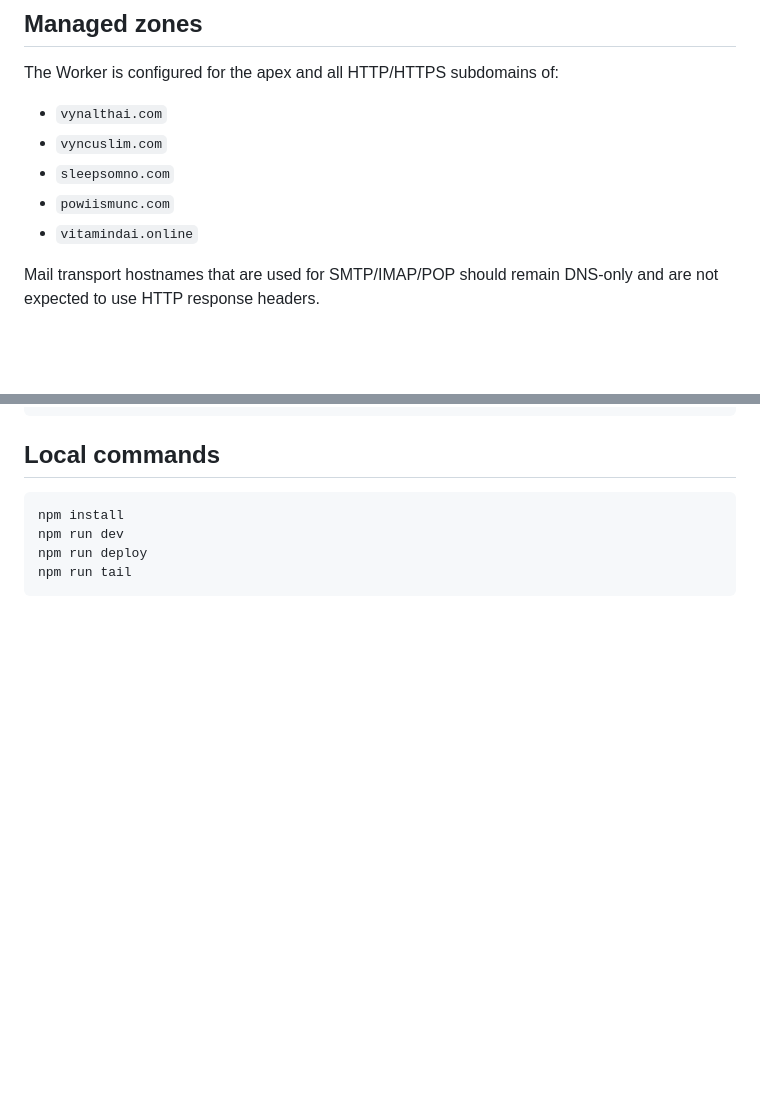
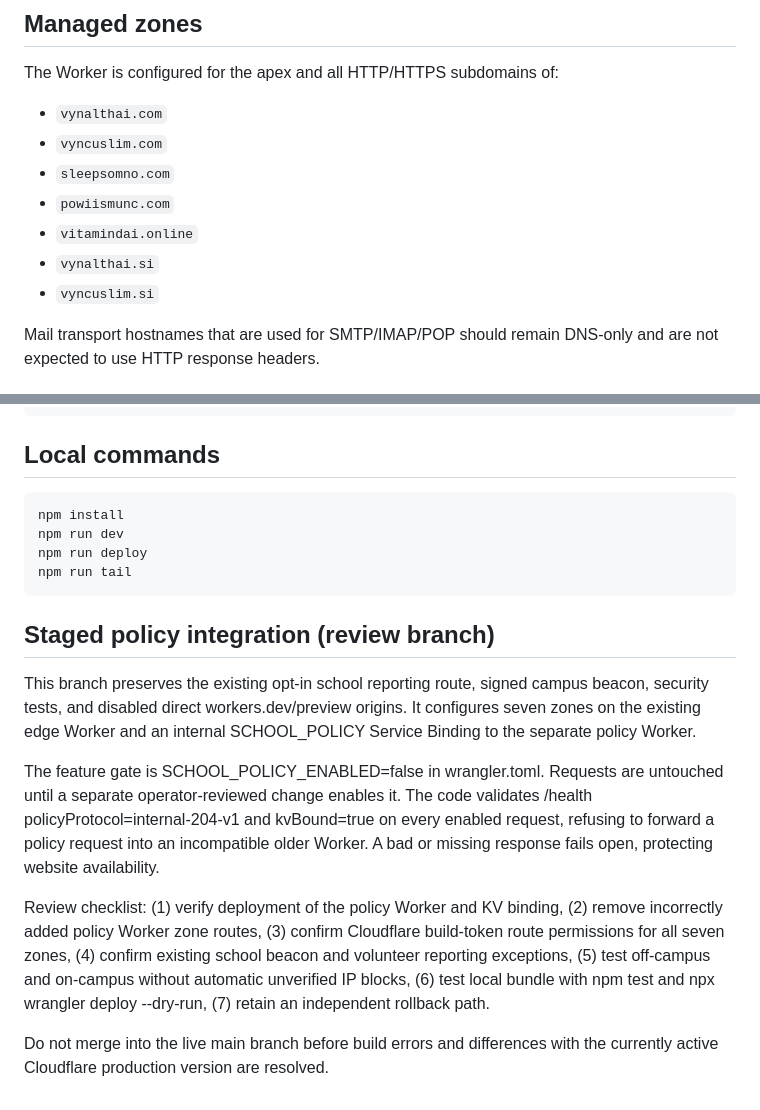
Before and after one commit to vyncuslim/vynalth-cloudflare-edge, a Markdown page: README.md, 2 parts joined by grey strips. GitHub-like rendering; blank space fills up the shorter version.

Commit message:
review: document staged seven-zone integration and safe rollout

````diff
--- a/README.md
+++ b/README.md
@@ -11,6 +11,8 @@ The Worker is configured for the apex and all HTTP/HTTPS subdomains of:
 - `sleepsomno.com`
 - `powiismunc.com`
 - `vitamindai.online`
+- `vynalthai.si`
+- `vyncuslim.si`
 
 Mail transport hostnames that are used for SMTP/IMAP/POP should remain DNS-only and are not expected to use HTTP response headers.
 
@@ -161,3 +163,13 @@ npm run dev
 npm run deploy
 npm run tail
 ```
+
+## Staged policy integration (review branch)
+
+This branch preserves the existing opt-in school reporting route, signed campus beacon, security tests, and disabled direct workers.dev/preview origins. It configures seven zones on the existing edge Worker and an internal SCHOOL_POLICY Service Binding to the separate policy Worker.
+
+The feature gate is SCHOOL_POLICY_ENABLED=false in wrangler.toml. Requests are untouched until a separate operator-reviewed change enables it. The code validates /health policyProtocol=internal-204-v1 and kvBound=true on every enabled request, refusing to forward a policy request into an incompatible older Worker. A bad or missing response fails open, protecting website availability.
+
+Review checklist: (1) verify deployment of the policy Worker and KV binding, (2) remove incorrectly added policy Worker zone routes, (3) confirm Cloudflare build-token route permissions for all seven zones, (4) confirm existing school beacon and volunteer reporting exceptions, (5) test off-campus and on-campus without automatic unverified IP blocks, (6) test local bundle with npm test and npx wrangler deploy --dry-run, (7) retain an independent rollback path.
+
+Do not merge into the live main branch before build errors and differences with the currently active Cloudflare production version are resolved.
````
